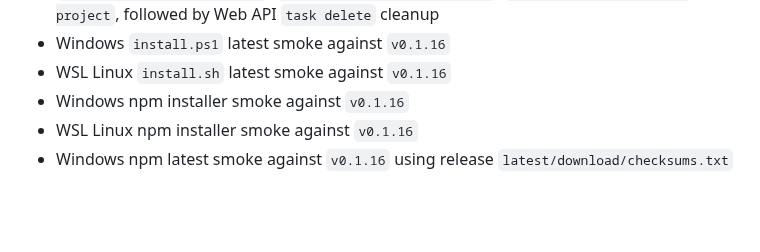
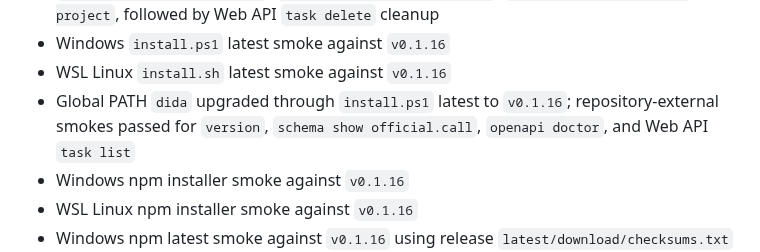
Before and after one commit to DeliciousBuding/dida-cli, a Markdown page: docs/research/prompt-to-artifact-checklist.md, the part around the change. Rendered like a GitHub page; blank space fills up the shorter version.

Commit message:
docs: record global v0.1.16 install smoke

```diff
--- a/docs/research/prompt-to-artifact-checklist.md
+++ b/docs/research/prompt-to-artifact-checklist.md
@@ -77,6 +77,9 @@ Recently run successfully:
   `official task complete-project`, followed by Web API `task delete` cleanup
 - Windows `install.ps1` latest smoke against `v0.1.16`
 - WSL Linux `install.sh` latest smoke against `v0.1.16`
+- Global PATH `dida` upgraded through `install.ps1` latest to `v0.1.16`;
+  repository-external smokes passed for `version`, `schema show official.call`,
+  `openapi doctor`, and Web API `task list`
 - Windows npm installer smoke against `v0.1.16`
 - WSL Linux npm installer smoke against `v0.1.16`
 - Windows npm latest smoke against `v0.1.16` using release
```
Also changed, not shown: docs/research/roadmap-completion-audit.md (+2 -0 lines).
